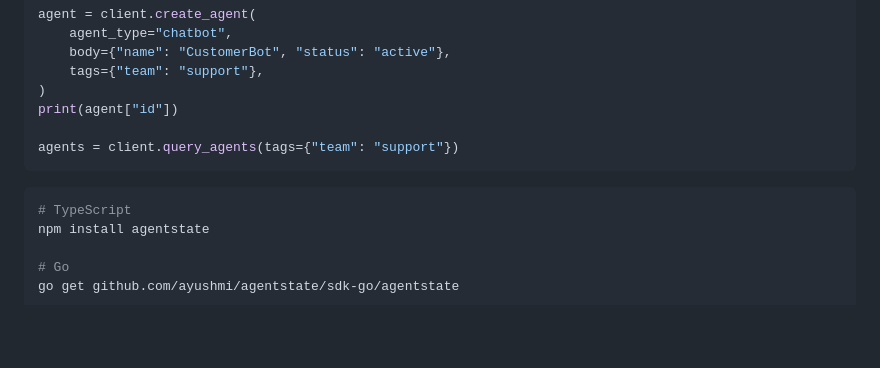
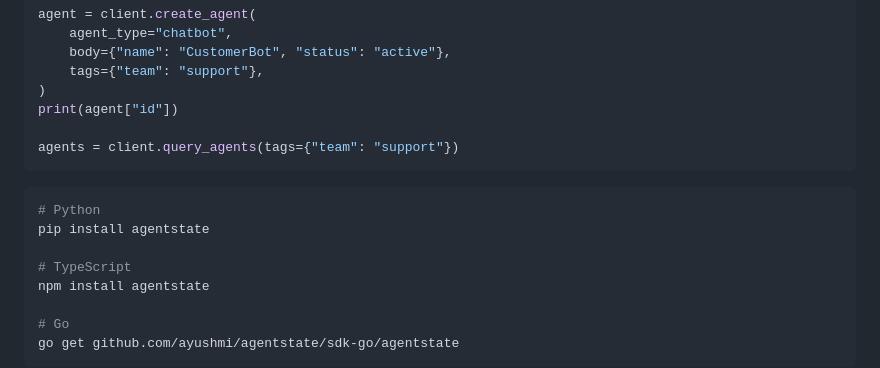
Before and after one commit to ayushmi/agentstate, a Markdown page: README.md, the part around one of its changes. Rendered like a GitHub page; blank space fills up the shorter version.

Commit message:
docs: improve README

````diff
--- a/README.md
+++ b/README.md
@@ -56,6 +58,9 @@ agents = client.query_agents(tags={"team": "support"})
 ```
 
 ```bash
+# Python
+pip install agentstate
+
 # TypeScript
 npm install agentstate
 
````
Also changed, not shown: other parts of README.md (+2 -0 lines).
